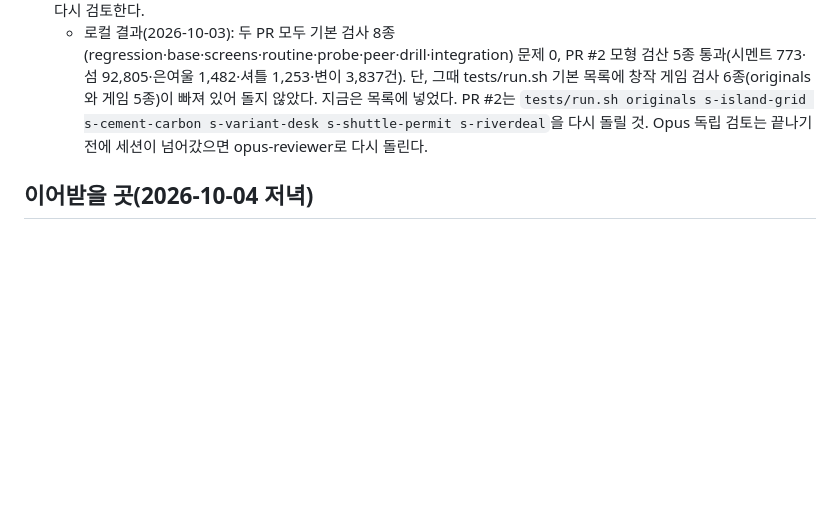
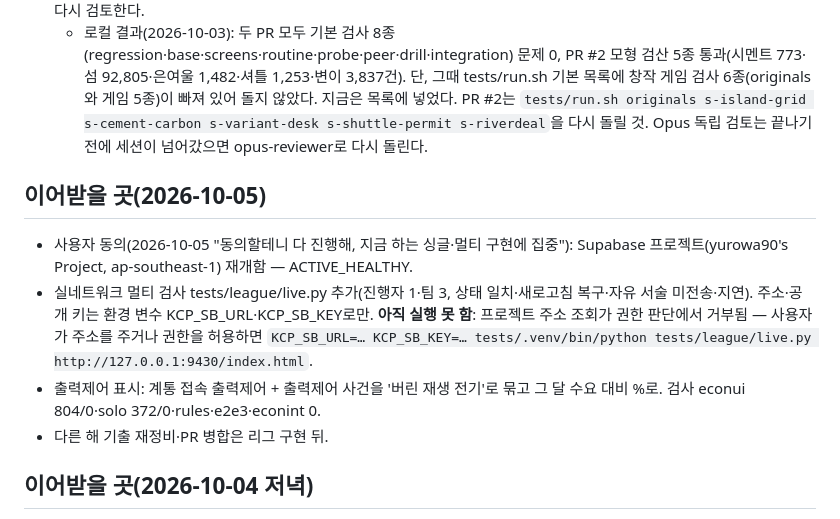
Before and after one commit to yurowa90/kentech, a Markdown page: docs/PROGRESS.md, the part around the change. GitHub-like rendering; blank space fills up the shorter version.

Commit message:
인계: Supabase 재개, 실네트워크 검사 준비, 출력제어 표시
Co-Authored-By: Claude Opus 5.5 <noreply@anthropic.com>
Claude-Session: https://claude.ai/code/session_01KT9v4eaLBzDtACNbBwtWT5

```diff
--- a/docs/PROGRESS.md
+++ b/docs/PROGRESS.md
@@ -19,6 +19,13 @@
 
 
 
+
+
+## 이어받을 곳(2026-10-05)
+- 사용자 동의(2026-10-05 "동의할테니 다 진행해, 지금 하는 싱글·멀티 구현에 집중"): Supabase 프로젝트(yurowa90's Project, ap-southeast-1) 재개함 — ACTIVE_HEALTHY.
+- 실네트워크 멀티 검사 tests/league/live.py 추가(진행자 1·팀 3, 상태 일치·새로고침 복구·자유 서술 미전송·지연). 주소·공개 키는 환경 변수 KCP_SB_URL·KCP_SB_KEY로만. **아직 실행 못 함**: 프로젝트 주소 조회가 권한 판단에서 거부됨 — 사용자가 주소를 주거나 권한을 허용하면 `KCP_SB_URL=… KCP_SB_KEY=… tests/.venv/bin/python tests/league/live.py http://127.0.0.1:9430/index.html`.
+- 출력제어 표시: 계통 접속 출력제어 + 출력제어 사건을 '버린 재생 전기'로 묶고 그 달 수요 대비 %로. 검사 econui 804/0·solo 372/0·rules·e2e3·econint 0.
+- 다른 해 기출 재정비·PR 병합은 리그 구현 뒤.
 
 ## 이어받을 곳(2026-10-04 저녁)
 - 브랜치 claude/kentech-league-econ-balance(push, 344b0b7 이후): 밸런스 v1.4.1(B18 계통 접속 여유·출력제어·ESS 상한, 소수력 포함, 배수 0.4), 혼자 하기 저장 고침, 지방채 v1.3, 컴퓨터 AI 접속 여유 고려, 도시 서랍 접속·출력제어 표시.
```
